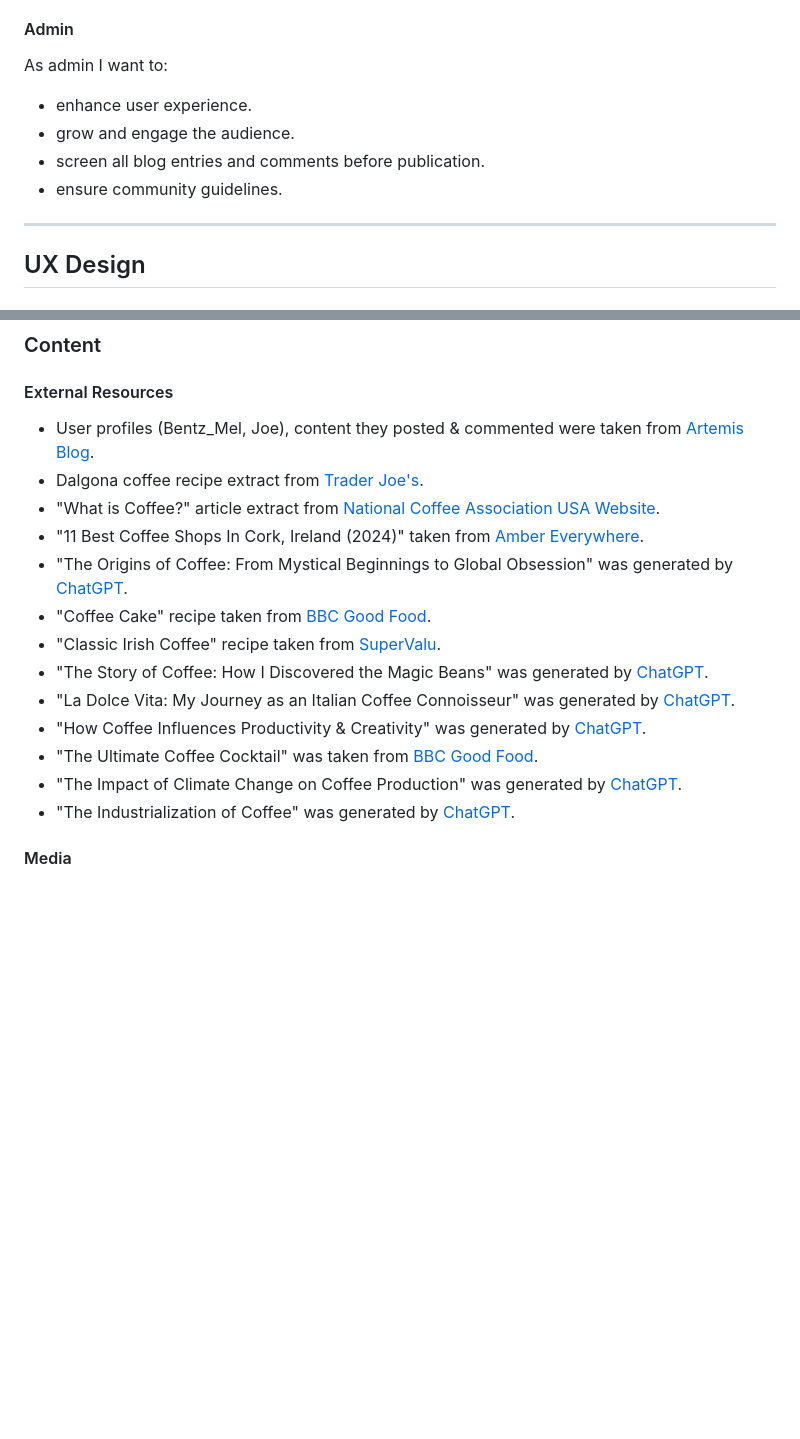
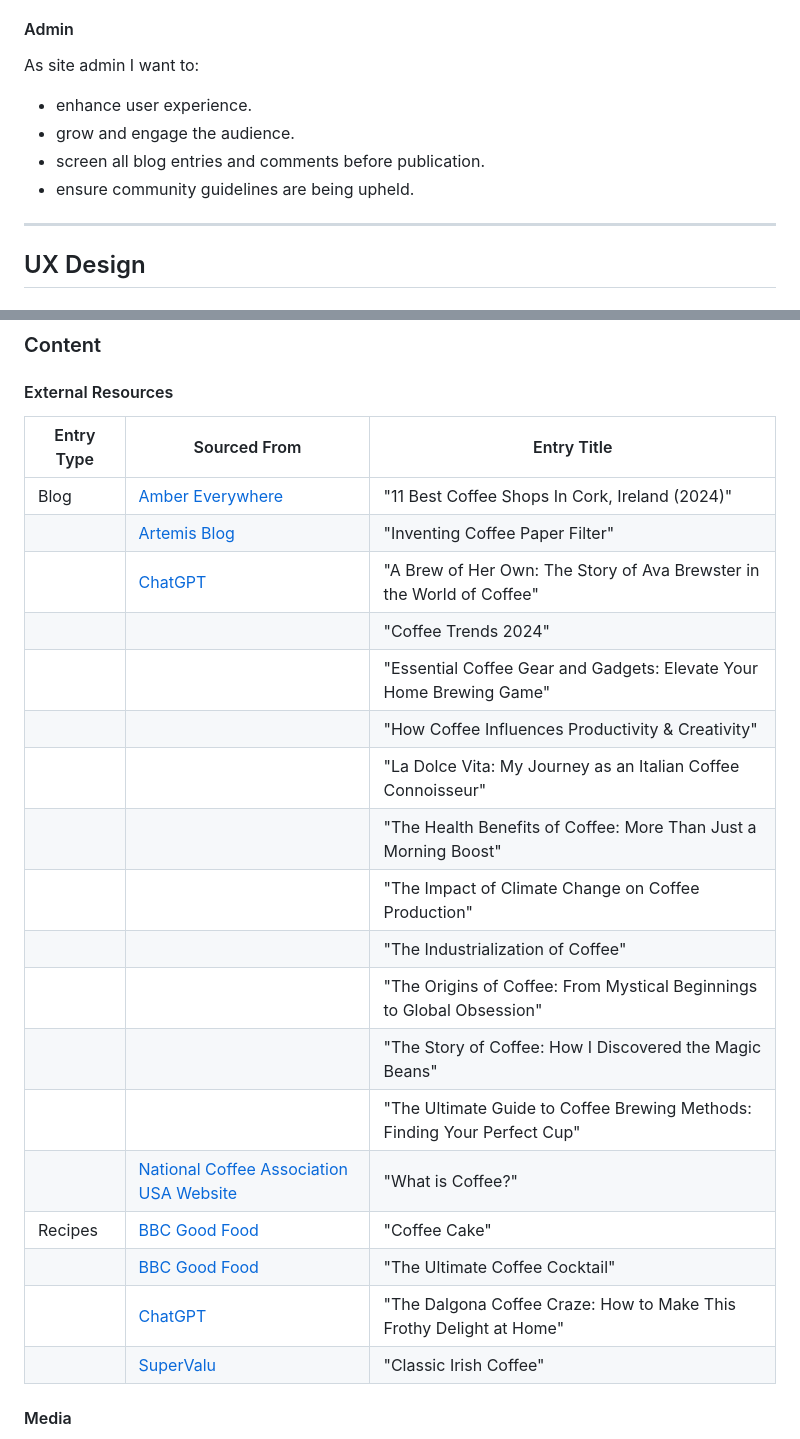
Before and after one commit to KateMcGuane/spill_the_beans, a Markdown page: README.md, 2 parts joined by grey strips. GitHub-like rendering; blank space fills up the shorter version.

Commit message:
Update External Resources with alphabetically sorted table; Ensure credit is noted at the end of each blog entry

```diff
--- a/README.md
+++ b/README.md
@@ -28,11 +28,11 @@ The target audience for this coffee blog is for those who is passionate about co
   - connect with other users of the blog site via social media.
 
   #### Admin
-  As admin I want to:
+  As site admin I want to:
   - enhance user experience.
   - grow and engage the audience.
   - screen all blog entries and comments before publication.
-  - ensure community guidelines.
+  - ensure community guidelines are being upheld.
 
 
 ---
@@ -119,19 +119,26 @@ Please see [TESTING.md](TESTING.md) for a comprehensive list of tests performed.
 
   #### External Resources
 
-  - User profiles (Bentz_Mel, Joe), content they posted & commented were taken from [Artemis Blog](https://artemis.coffee/blog/history-of-coffee-top-5-most-influential-people/).
-  - Dalgona coffee recipe extract from [Trader Joe's](https://www.traderjoes.com/home/recipes/dalgona-coffee).
-  - "What is Coffee?" article extract from [National Coffee Association USA Website](https://www.ncausa.org/About-Coffee/What-is-Coffee).
-  - "11 Best Coffee Shops In Cork, Ireland (2024)" taken from [Amber Everywhere](https://ambereverywhere.com/best-coffee-shops-in-cork-city-ireland/).
-  - "The Origins of Coffee: From Mystical Beginnings to Global Obsession" was generated by [ChatGPT](https://chat.openai.com/).
-  - "Coffee Cake" recipe taken from [BBC Good Food](https://www.bbcgoodfood.com/recipes/coffee-cake).
-  - "Classic Irish Coffee" recipe taken from [SuperValu](https://supervalu.ie/recipes/classic-irish-coffee).
-  - "The Story of Coffee: How I Discovered the Magic Beans" was generated by [ChatGPT](https://chat.openai.com/).
-  - "La Dolce Vita: My Journey as an Italian Coffee Connoisseur" was generated by [ChatGPT](https://chat.openai.com/).
-  - "How Coffee Influences Productivity & Creativity" was generated by [ChatGPT](https://chat.openai.com/).
-  - "The Ultimate Coffee Cocktail" was taken from [BBC Good Food](https://www.bbcgoodfood.com/recipes/coffee-cocktails).
-  - "The Impact of Climate Change on Coffee Production" was generated by [ChatGPT](https://chat.openai.com/).
-  - "The Industrialization of Coffee" was generated by [ChatGPT](https://chat.openai.com/).
+  | Entry Type | Sourced From | Entry Title |
+  | --- | --- | --- |
+  | Blog | [Amber Everywhere](https://ambereverywhere.com/best-coffee-shops-in-cork-city-ireland/) | "11 Best Coffee Shops In Cork, Ireland (2024)" |
+  | | [Artemis Blog](https://artemis.coffee/blog/history-of-coffee-top-5-most-influential-people/) | "Inventing Coffee Paper Filter" |
+  | | [ChatGPT](https://chat.openai.com/) | "A Brew of Her Own: The Story of Ava Brewster in the World of Coffee" |
+  | | | "Coffee Trends 2024" |
+  | | | "Essential Coffee Gear and Gadgets: Elevate Your Home Brewing Game" |
+  | | | "How Coffee Influences Productivity & Creativity" |
+  | | | "La Dolce Vita: My Journey as an Italian Coffee Connoisseur" |
+  | | | "The Health Benefits of Coffee: More Than Just a Morning Boost" |
+  | | | "The Impact of Climate Change on Coffee Production" |
+  | | | "The Industrialization of Coffee" |
+  | | | "The Origins of Coffee: From Mystical Beginnings to Global Obsession" |
+  | | | "The Story of Coffee: How I Discovered the Magic Beans" |
+  | | | "The Ultimate Guide to Coffee Brewing Methods: Finding Your Perfect Cup" |
+  | | [National Coffee Association USA Website](https://www.ncausa.org/About-Coffee/What-is-Coffee) | "What is Coffee?" |
+  | Recipes | [BBC Good Food](https://www.bbcgoodfood.com/recipes/coffee-cake) | "Coffee Cake" |
+  | | [BBC Good Food](https://www.bbcgoodfood.com/recipes/coffee-cocktails) | "The Ultimate Coffee Cocktail" |
+  | | [ChatGPT](https://chat.openai.com/) | "The Dalgona Coffee Craze: How to Make This Frothy Delight at Home" |
+  | | [SuperValu](https://supervalu.ie/recipes/classic-irish-coffee) | "Classic Irish Coffee" |
 
 
 
```
